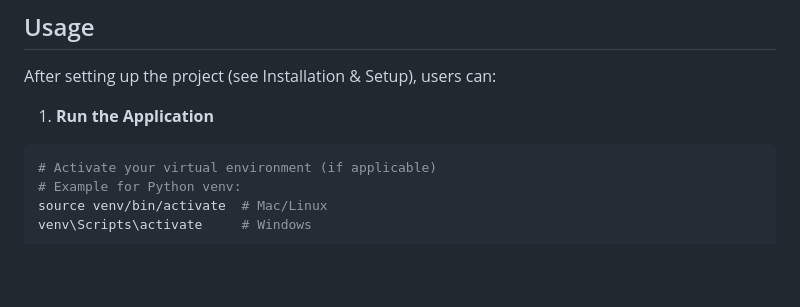
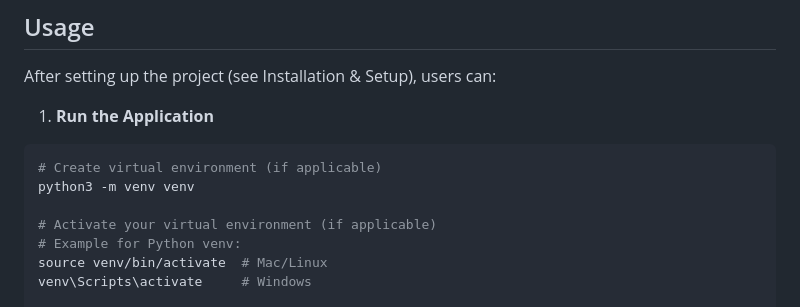
Before and after one commit to BryanMurphy02/digitalLibrary, a Markdown page: readme.md, the part around the change. Drawn GitHub-style; blank space fills up the shorter version.

Commit message:
updated the readme to add venv info

````diff
--- a/readme.md
+++ b/readme.md
@@ -71,6 +71,9 @@ After setting up the project (see Installation & Setup), users can:
 
 1. **Run the Application**
 ```bash
+# Create virtual environment (if applicable)
+python3 -m venv venv
+
 # Activate your virtual environment (if applicable)
 # Example for Python venv:
 source venv/bin/activate  # Mac/Linux
````
